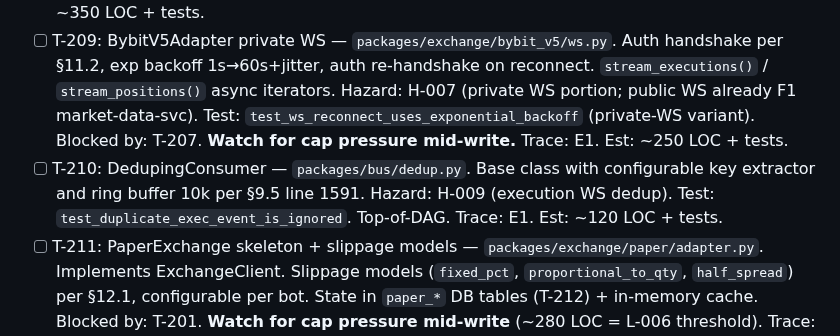
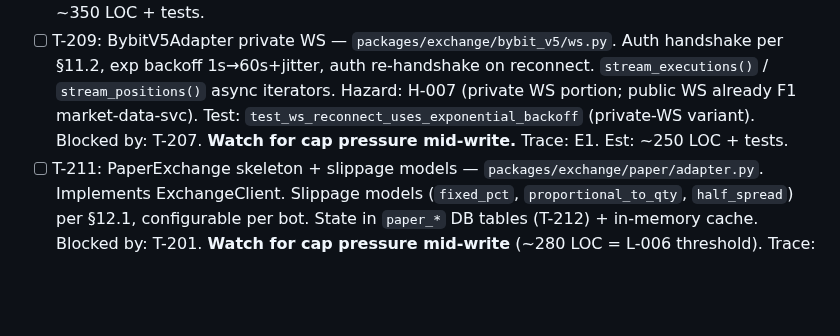
Before and after one commit to lusterier/scalper-v2, a Markdown page: TASKS.md, the part around one of its changes. Drawn GitHub-style; blank space fills up the shorter version.

```diff
--- a/TASKS.md
+++ b/TASKS.md
@@ -75,7 +76,6 @@ F1 bullet 1 (full signal-gateway) absorbed into F0 (T-015a..T-015b2b); per-bot H
 - [ ] T-207: BybitV5Adapter REST client + signing + retry matrix — `packages/exchange/bybit_v5/client.py`. HMAC-SHA256 signing per existing v1 implementation (port, do not rewrite per §11.2). REST envelope with retry matrix per §11.2 (`[0.5, 1.0, 2.0]s + jitter` for idempotent methods; **0× retry** for `place_market_order` per H-003). Error taxonomy mapping per §11.3 (retCode 10006/10016 → `RateLimitError`, etc.). Hazard: H-003 (zero-retry on non-idempotent). Blocked by: T-201, T-205. **Watch for cap pressure mid-write.** Trace: E1. Est: ~280 LOC + tests.
 - [ ] T-208 (likely → T-208a + T-208b per §0.3 SPLIT candidate): BybitV5Adapter REST methods. Each method on top of T-207 client + T-205 rate limiter. **T-208a writes**: `set_leverage` (LRU-cached, see Q9 default), `place_market_order` (no-retry per H-003), `set_trading_stop` (3× retry per §11.2; tpslMode required no-default per H-013), `cancel_order` (3× retry). **T-208b reads**: `get_positions`, `get_fill_price`, `get_closed_pnl_cumulative` (each 3× retry). Hazards: H-013 (no-default tpsl_mode), H-015 (Decimal qty preservation as string-serialized round-trip per §11.6 / brief — orphan close uses exact qty string from exchange). Blocked by: T-207. Trace: E1. Est: ~350 LOC + tests.
 - [ ] T-209: BybitV5Adapter private WS — `packages/exchange/bybit_v5/ws.py`. Auth handshake per §11.2, exp backoff 1s→60s+jitter, auth re-handshake on reconnect. `stream_executions()` / `stream_positions()` async iterators. Hazard: H-007 (private WS portion; public WS already F1 market-data-svc). Test: `test_ws_reconnect_uses_exponential_backoff` (private-WS variant). Blocked by: T-207. **Watch for cap pressure mid-write.** Trace: E1. Est: ~250 LOC + tests.
-- [ ] T-210: DedupingConsumer — `packages/bus/dedup.py`. Base class with configurable key extractor and ring buffer 10k per §9.5 line 1591. Hazard: H-009 (execution WS dedup). Test: `test_duplicate_exec_event_is_ignored`. Top-of-DAG. Trace: E1. Est: ~120 LOC + tests.
 - [ ] T-211: PaperExchange skeleton + slippage models — `packages/exchange/paper/adapter.py`. Implements ExchangeClient. Slippage models (`fixed_pct`, `proportional_to_qty`, `half_spread`) per §12.1, configurable per bot. State in `paper_*` DB tables (T-212) + in-memory cache. Blocked by: T-201. **Watch for cap pressure mid-write** (~280 LOC = L-006 threshold). Trace: E2. Est: ~280 LOC + tests.
 - [ ] T-212: Migration 0008 — `paper_orders` + `paper_trades` + `paper_executions` + `paper_positions` mirror live shape per §12.1 (reuse §7.2 columns) with `exchange='paper'` filter / no-FK to live tables. Per-migration test. Blocked by: T-202, T-203 (mirror schema). Trace: E2. Est: ~250 LOC migration + 280 LOC test.
 - [ ] T-213: PaperExchange fill semantics — market-at-tick + slippage; SL/TP per-tick monitor (Q4-A: F2 uses OHLC-1m monitoring; intra-candle path generation deferred to F5 backtest harness §12.2); paper_* persistence; execution emission via same WS-like async iterator as live (consumer cannot distinguish). Blocked by: T-211, T-212. **Watch for cap pressure mid-write.** Trace: E2. Est: ~250 LOC + tests.
```
Also changed, not shown: other parts of TASKS.md (+1 -0 lines).
